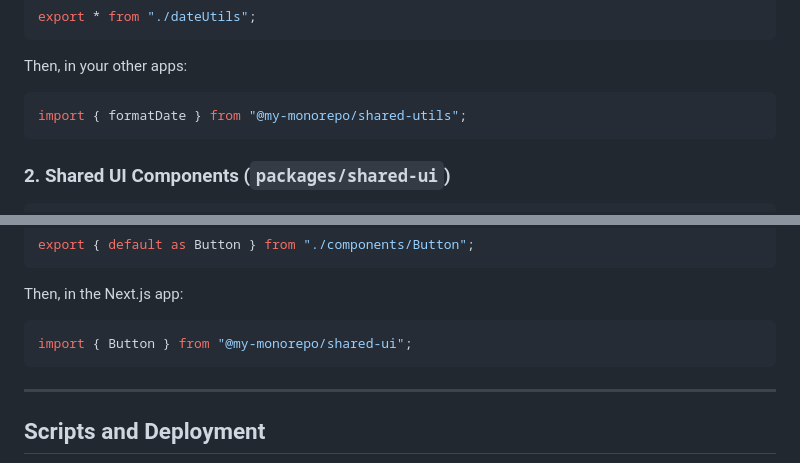
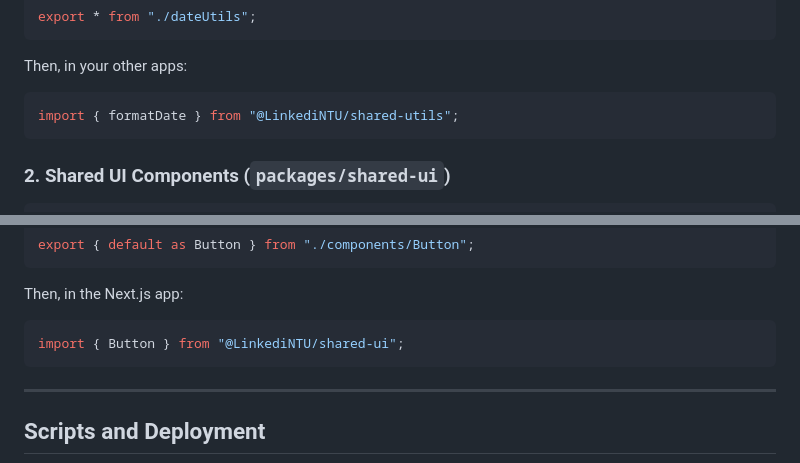
Before and after one commit to phanng0605/LinkediNTU, a Markdown page: README.md, 2 parts joined by grey strips. GitHub-like rendering.

Commit message:
feat(documentation): fix readme

````diff
--- a/README.md
+++ b/README.md
@@ -154,7 +154,7 @@ export * from "./dateUtils";
 ```
 Then, in your other apps:
 ```js
-import { formatDate } from "@my-monorepo/shared-utils";
+import { formatDate } from "@LinkediNTU/shared-utils";
 ```
 
 ### 2. Shared UI Components (`packages/shared-ui`)
@@ -171,7 +171,7 @@ export { default as Button } from "./components/Button";
 ```
 Then, in the Next.js app:
 ```js
-import { Button } from "@my-monorepo/shared-ui";
+import { Button } from "@LinkediNTU/shared-ui";
 ```
 
 ---
````
